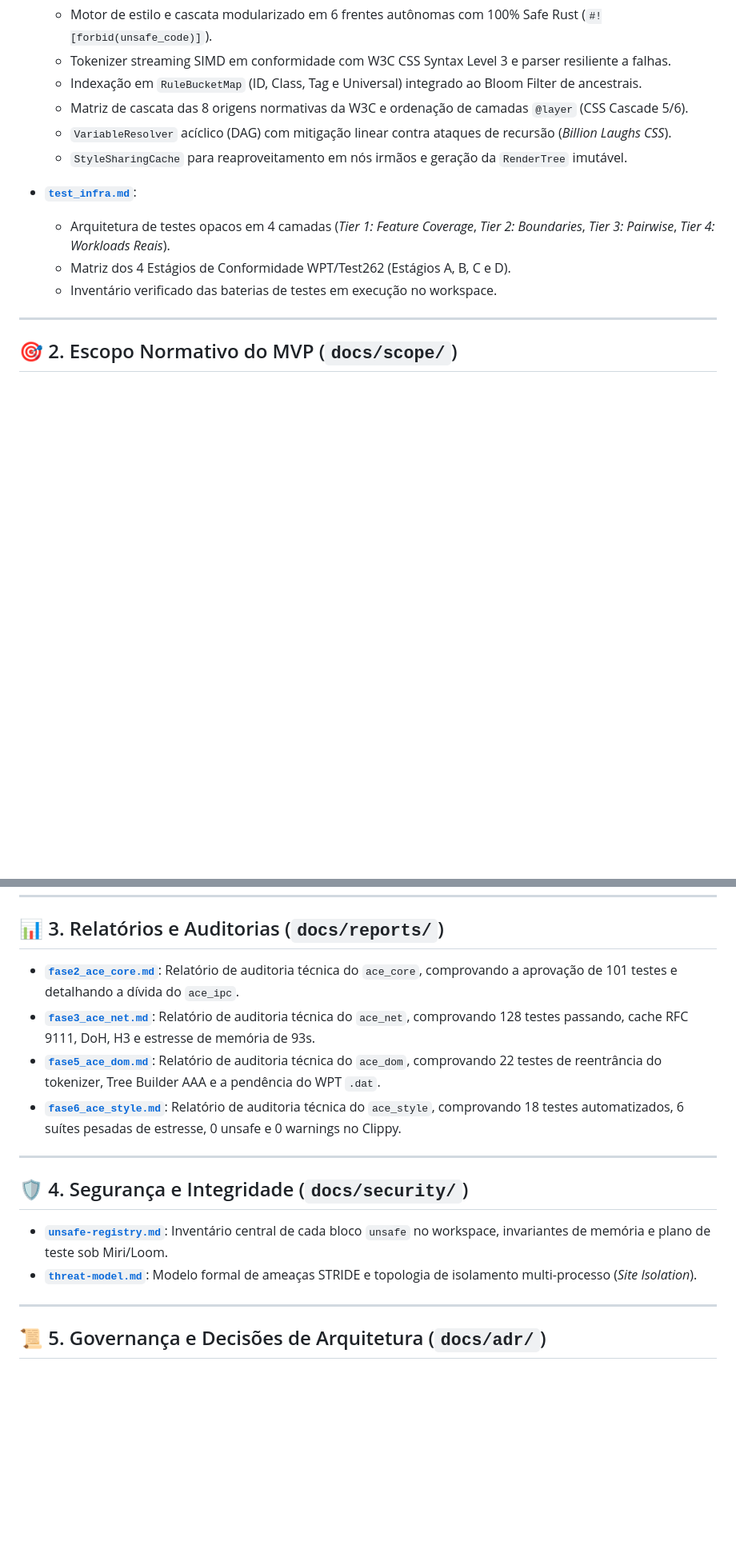
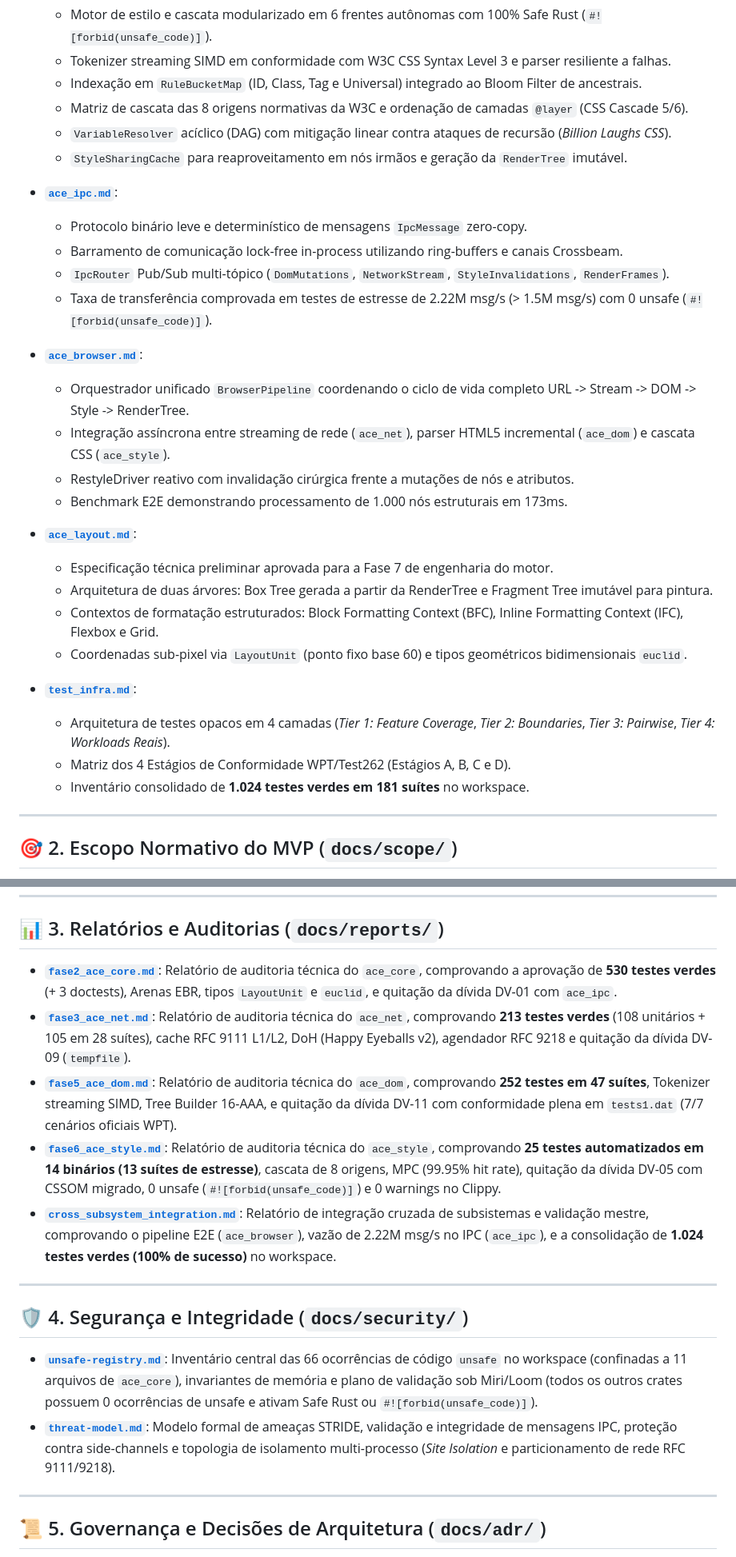
Before and after one commit to Alekkzsx/Albedo-Browser, a Markdown page: docs/README.md, 2 parts joined by grey strips. Shown at 80% size. Drawn GitHub-style; blank space fills up the shorter version.

```diff
--- a/docs/README.md
+++ b/docs/README.md
@@ -98,10 +105,28 @@ docs/
   - `VariableResolver` acíclico (DAG) com mitigação linear contra ataques de recursão (*Billion Laughs CSS*).
   - `StyleSharingCache` para reaproveitamento em nós irmãos e geração da `RenderTree` imutável.
 
+- [**`ace_ipc.md`**](./architecture/ace_ipc.md):
+  - Protocolo binário leve e determinístico de mensagens `IpcMessage` zero-copy.
+  - Barramento de comunicação lock-free in-process utilizando ring-buffers e canais Crossbeam.
+  - `IpcRouter` Pub/Sub multi-tópico (`DomMutations`, `NetworkStream`, `StyleInvalidations`, `RenderFrames`).
+  - Taxa de transferência comprovada em testes de estresse de 2.22M msg/s (> 1.5M msg/s) com 0 unsafe (`#![forbid(unsafe_code)]`).
+
+- [**`ace_browser.md`**](./architecture/ace_browser.md):
+  - Orquestrador unificado `BrowserPipeline` coordenando o ciclo de vida completo URL -> Stream -> DOM -> Style -> RenderTree.
+  - Integração assíncrona entre streaming de rede (`ace_net`), parser HTML5 incremental (`ace_dom`) e cascata CSS (`ace_style`).
+  - RestyleDriver reativo com invalidação cirúrgica frente a mutações de nós e atributos.
+  - Benchmark E2E demonstrando processamento de 1.000 nós estruturais em 173ms.
+
+- [**`ace_layout.md`**](./architecture/ace_layout.md):
+  - Especificação técnica preliminar aprovada para a Fase 7 de engenharia do motor.
+  - Arquitetura de duas árvores: Box Tree gerada a partir da RenderTree e Fragment Tree imutável para pintura.
+  - Contextos de formatação estruturados: Block Formatting Context (BFC), Inline Formatting Context (IFC), Flexbox e Grid.
+  - Coordenadas sub-pixel via `LayoutUnit` (ponto fixo base 60) e tipos geométricos bidimensionais `euclid`.
+
 - [**`test_infra.md`**](./architecture/test_infra.md):
   - Arquitetura de testes opacos em 4 camadas (*Tier 1: Feature Coverage*, *Tier 2: Boundaries*, *Tier 3: Pairwise*, *Tier 4: Workloads Reais*).
   - Matriz dos 4 Estágios de Conformidade WPT/Test262 (Estágios A, B, C e D).
-  - Inventário verificado das baterias de testes em execução no workspace.
+  - Inventário consolidado de **1.024 testes verdes em 181 suítes** no workspace.
 
 ---
 
@@ -118,17 +143,18 @@ Para manter o foco na sobrevivência e estabilidade da v1.0, o projeto adota lim
 
 ## 📊 3. Relatórios e Auditorias (`docs/reports/`)
 
-- [**`fase2_ace_core.md`**](./reports/fase2_ace_core.md): Relatório de auditoria técnica do `ace_core`, comprovando a aprovação de 101 testes e detalhando a dívida do `ace_ipc`.
-- [**`fase3_ace_net.md`**](./reports/fase3_ace_net.md): Relatório de auditoria técnica do `ace_net`, comprovando 128 testes passando, cache RFC 9111, DoH, H3 e estresse de memória de 93s.
-- [**`fase5_ace_dom.md`**](./reports/fase5_ace_dom.md): Relatório de auditoria técnica do `ace_dom`, comprovando 22 testes de reentrância do tokenizer, Tree Builder AAA e a pendência do WPT `.dat`.
-- [**`fase6_ace_style.md`**](./reports/fase6_ace_style.md): Relatório de auditoria técnica do `ace_style`, comprovando 18 testes automatizados, 6 suítes pesadas de estresse, 0 unsafe e 0 warnings no Clippy.
+- [**`fase2_ace_core.md`**](./reports/fase2_ace_core.md): Relatório de auditoria técnica do `ace_core`, comprovando a aprovação de **530 testes verdes** (+ 3 doctests), Arenas EBR, tipos `LayoutUnit` e `euclid`, e quitação da dívida DV-01 com `ace_ipc`.
+- [**`fase3_ace_net.md`**](./reports/fase3_ace_net.md): Relatório de auditoria técnica do `ace_net`, comprovando **213 testes verdes** (108 unitários + 105 em 28 suítes), cache RFC 9111 L1/L2, DoH (Happy Eyeballs v2), agendador RFC 9218 e quitação da dívida DV-09 (`tempfile`).
+- [**`fase5_ace_dom.md`**](./reports/fase5_ace_dom.md): Relatório de auditoria técnica do `ace_dom`, comprovando **252 testes em 47 suítes**, Tokenizer streaming SIMD, Tree Builder 16-AAA, e quitação da dívida DV-11 com conformidade plena em `tests1.dat` (7/7 cenários oficiais WPT).
+- [**`fase6_ace_style.md`**](./reports/fase6_ace_style.md): Relatório de auditoria técnica do `ace_style`, comprovando **25 testes automatizados em 14 binários (13 suítes de estresse)**, cascata de 8 origens, MPC (99.95% hit rate), quitação da dívida DV-05 com CSSOM migrado, 0 unsafe (`#![forbid(unsafe_code)]`) e 0 warnings no Clippy.
+- [**`cross_subsystem_integration.md`**](./reports/cross_subsystem_integration.md): Relatório de integração cruzada de subsistemas e validação mestre, comprovando o pipeline E2E (`ace_browser`), vazão de 2.22M msg/s no IPC (`ace_ipc`), e a consolidação de **1.024 testes verdes (100% de sucesso)** no workspace.
 
 ---
 
 ## 🛡️ 4. Segurança e Integridade (`docs/security/`)
 
-- [**`unsafe-registry.md`**](./security/unsafe-registry.md): Inventário central de cada bloco `unsafe` no workspace, invariantes de memória e plano de teste sob Miri/Loom.
-- [**`threat-model.md`**](./security/threat-model.md): Modelo formal de ameaças STRIDE e topologia de isolamento multi-processo (*Site Isolation*).
+- [**`unsafe-registry.md`**](./security/unsafe-registry.md): Inventário central das 66 ocorrências de código `unsafe` no workspace (confinadas a 11 arquivos de `ace_core`), invariantes de memória e plano de validação sob Miri/Loom (todos os outros crates possuem 0 ocorrências de unsafe e ativam Safe Rust ou `#![forbid(unsafe_code)]`).
+- [**`threat-model.md`**](./security/threat-model.md): Modelo formal de ameaças STRIDE, validação e integridade de mensagens IPC, proteção contra side-channels e topologia de isolamento multi-processo (*Site Isolation* e particionamento de rede RFC 9111/9218).
 
 ---
 
```
Also changed, not shown: other parts of docs/README.md (+15 -8 lines), docs/architecture/ace_style.md (+1 -1 lines).
